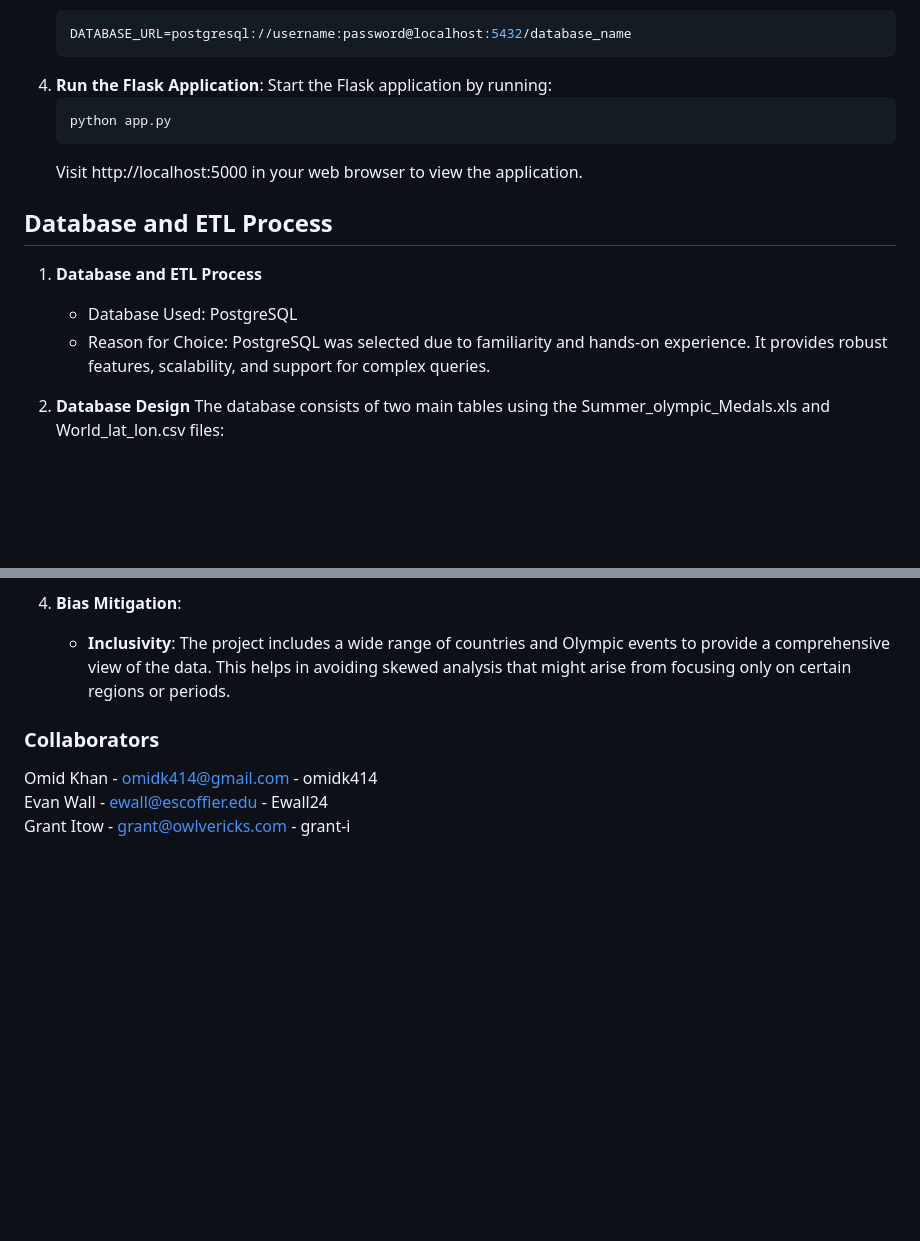
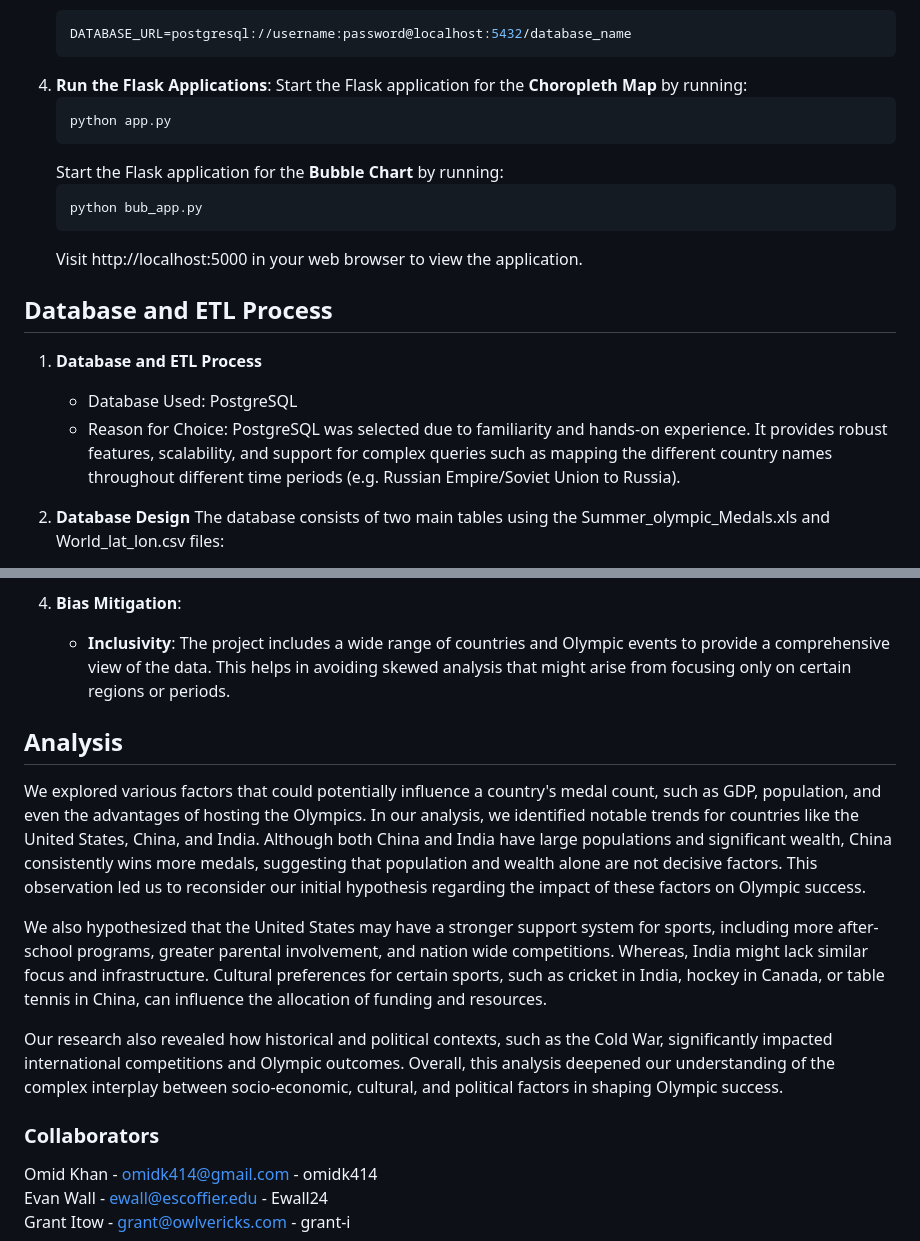
Before and after one commit to omidk414/Project-3-Data-Visualization-and-Engineering, a Markdown page: README.md, 2 parts joined by grey strips. Drawn GitHub-style; blank space fills up the shorter version.

Commit message:
Update README.md
Added an analysis section to the readme

````diff
--- a/README.md
+++ b/README.md
@@ -40,17 +40,21 @@ To get started with this project, follow these steps:
    ```bash
    DATABASE_URL=postgresql://username:password@localhost:5432/database_name
    ```
-4. **Run the Flask Application**:
-   Start the Flask application by running:
+4. **Run the Flask Applications**:
+   Start the Flask application for the **Choropleth Map** by running:
    ```bash
    python app.py
+   ```
+   Start the Flask application for the **Bubble Chart** by running:
+   ```bash
+   python bub_app.py
    ```
    Visit http://localhost:5000 in your web browser to view the application.
 
 ## Database and ETL Process
 1. **Database and ETL Process**
    - Database Used: PostgreSQL
-   - Reason for Choice: PostgreSQL was selected due to familiarity and hands-on experience. It provides robust features, scalability, and support for complex queries.
+   - Reason for Choice: PostgreSQL was selected due to familiarity and hands-on experience. It provides robust features, scalability, and support for complex queries such as mapping the different country names throughout different time periods (e.g. Russian Empire/Soviet Union to Russia).
 
 2. **Database Design**
    The database consists of two main tables using the Summer_olympic_Medals.xls and World_lat_lon.csv files:
@@ -236,6 +241,14 @@ In this project, several ethical considerations were taken into account to ensur
 4. **Bias Mitigation**:
    - **Inclusivity**: The project includes a wide range of countries and Olympic events to provide a comprehensive view of the data. This helps in avoiding skewed analysis that might arise from focusing only on certain regions or periods.
 
+## Analysis
+We explored various factors that could potentially influence a country's medal count, such as GDP, population, and even the advantages of hosting the Olympics. In our analysis, we identified notable trends for countries like the United States, China, and India. Although both China and India have large populations and significant wealth, China consistently wins more medals, suggesting that population and wealth alone are not decisive factors. This observation led us to reconsider our initial hypothesis regarding the impact of these factors on Olympic success.
+
+We also hypothesized that the United States may have a stronger support system for sports, including more after-school programs, greater parental involvement, and nation wide competitions. Whereas, India might lack similar focus and infrastructure. Cultural preferences for certain sports, such as cricket in India, hockey in Canada, or table tennis in China, can influence the allocation of funding and resources.
+
+Our research also revealed how historical and political contexts, such as the Cold War, significantly impacted international competitions and Olympic outcomes. Overall, this analysis deepened our understanding of the complex interplay between socio-economic, cultural, and political factors in shaping Olympic success.
+
+
 ### Collaborators
 Omid Khan - omidk414@gmail.com - omidk414\
 Evan Wall - ewall@escoffier.edu - Ewall24\
````
Also changed, not shown: other parts of README.md (+1 -0 lines).
